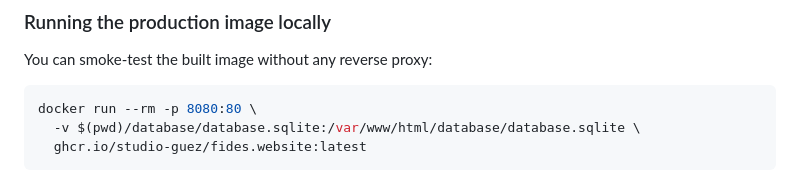
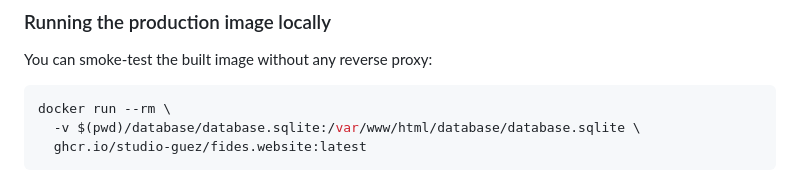
Before and after one commit to studio-guez/fides.website, a Markdown page: README.md, the part around the change. GitHub-like rendering.

Commit message:
docs: remove invalid HTTP port mapping from local production image smoke test
Agent-Logs-Url: https://github.com/studio-guez/fides.website/sessions/44669a9f-a1f8-4c3f-be25-9b30530d0101

Co-authored-by: OctoY <69156675+OctoY@users.noreply.github.com>

````diff
--- a/README.md
+++ b/README.md
@@ -242,7 +242,7 @@ per environment.
 You can smoke-test the built image without any reverse proxy:
 
 ```bash
-docker run --rm -p 8080:80 \
+docker run --rm \
   -v $(pwd)/database/database.sqlite:/var/www/html/database/database.sqlite \
   ghcr.io/studio-guez/fides.website:latest
 ```
````
